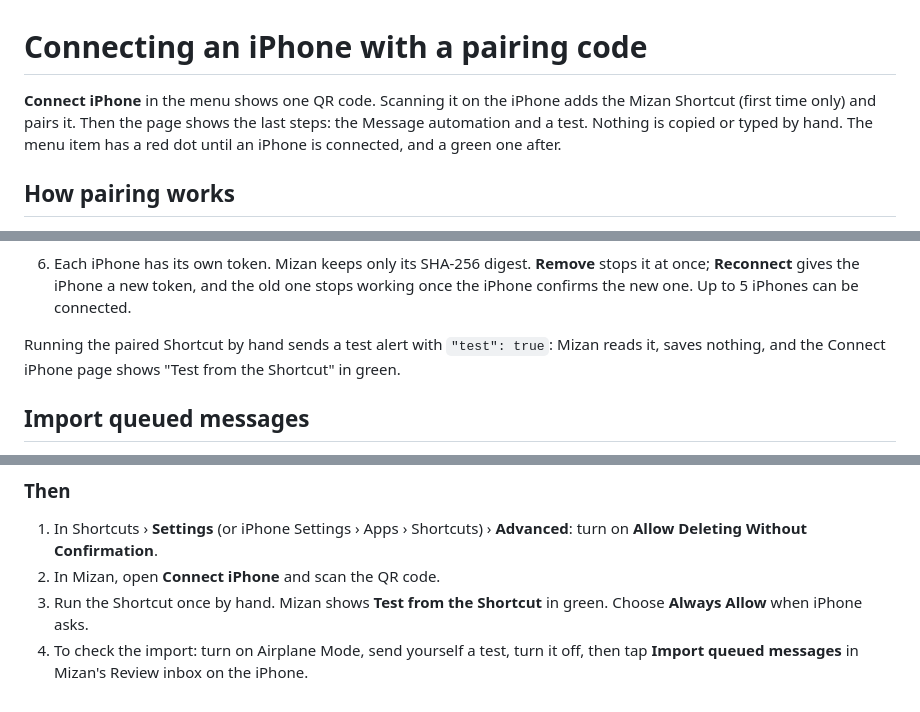
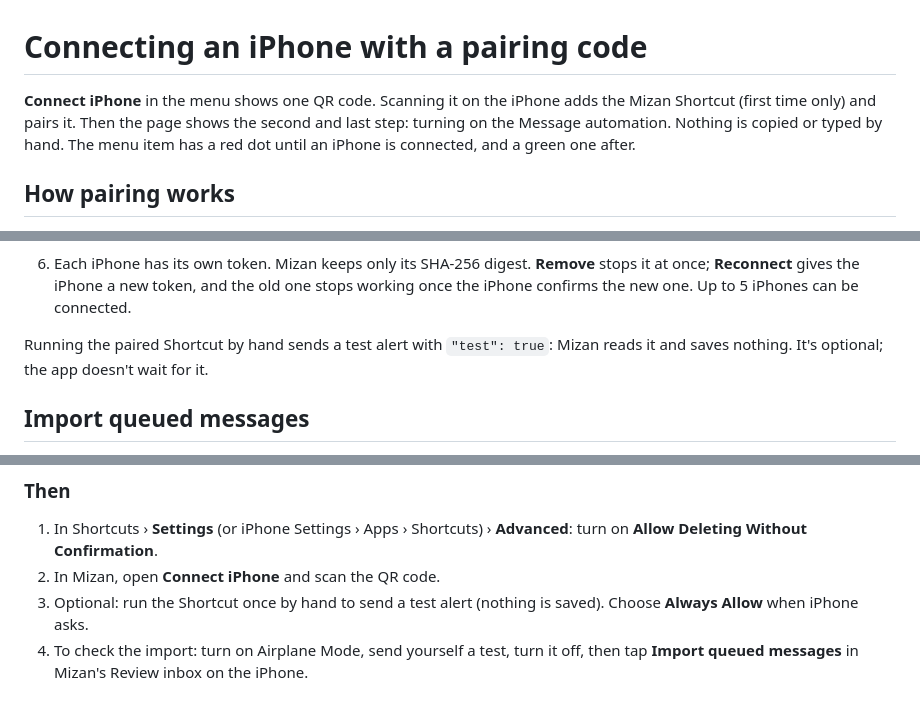
Before and after one commit to jawadpro/mizan-expense-manager-ios, a Markdown page: docs/iphone-pairing.md, 3 parts joined by grey strips. Drawn GitHub-style.

```diff
--- a/docs/iphone-pairing.md
+++ b/docs/iphone-pairing.md
@@ -1,7 +1,7 @@
 # Connecting an iPhone with a pairing code
 
 **Connect iPhone** in the menu shows one QR code. Scanning it on the iPhone adds the Mizan Shortcut (first time only)
-and pairs it. Then the page shows the last steps: the Message automation and a test. Nothing is copied or typed by
+and pairs it. Then the page shows the second and last step: turning on the Message automation. Nothing is copied or typed by
 hand. The menu item has a red dot until an iPhone is connected, and a green one after.
 
 ## How pairing works
@@ -31,8 +31,8 @@ hand. The menu item has a red dot until an iPhone is connected, and a green one
    gives the iPhone a new token, and the old one stops working once the iPhone confirms the new one. Up to 5 iPhones
    can be connected.
 
-Running the paired Shortcut by hand sends a test alert with `"test": true`: Mizan reads it, saves nothing, and the
-Connect iPhone page shows "Test from the Shortcut" in green.
+Running the paired Shortcut by hand sends a test alert with `"test": true`: Mizan reads it and saves nothing. It's
+optional; the app doesn't wait for it.
 
 ## Import queued messages
 
@@ -164,6 +164,6 @@ You can delete the separate **Import Queued Messages** Shortcut once this works.
 1. In Shortcuts › **Settings** (or iPhone Settings › Apps › Shortcuts) › **Advanced**: turn on
    **Allow Deleting Without Confirmation**.
 2. In Mizan, open **Connect iPhone** and scan the QR code.
-3. Run the Shortcut once by hand. Mizan shows **Test from the Shortcut** in green. Choose **Always Allow** when iPhone asks.
+3. Optional: run the Shortcut once by hand to send a test alert (nothing is saved). Choose **Always Allow** when iPhone asks.
 4. To check the import: turn on Airplane Mode, send yourself a test, turn it off, then tap **Import queued messages** in
    Mizan's Review inbox on the iPhone.
```
Also changed, not shown: README.md (+2 -2 lines), docs/screenshots/iphone-sms-setup.png, 4 other files.
